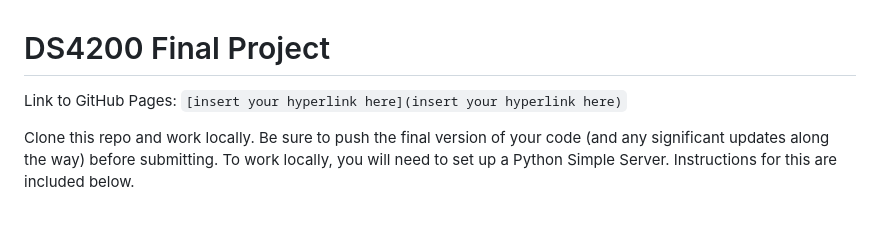
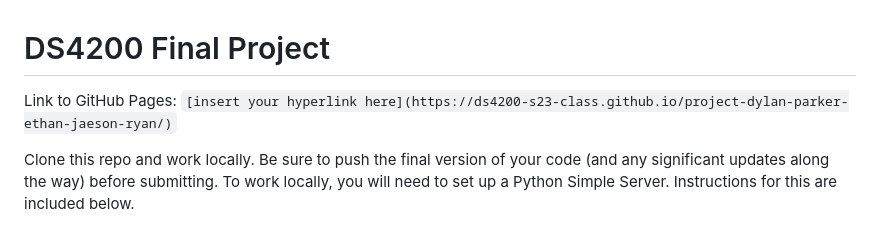
Before and after one commit to dylanpaulingham/cite-network, a Markdown page: README.md, the part around the change. GitHub-like rendering.

```diff
--- a/README.md
+++ b/README.md
@@ -1,6 +1,6 @@
 # DS4200 Final Project
 
-Link to GitHub Pages: `[insert your hyperlink here](insert your hyperlink here)`
+Link to GitHub Pages: `[insert your hyperlink here](https://ds4200-s23-class.github.io/project-dylan-parker-ethan-jaeson-ryan/)`
 
 Clone this repo and work locally. Be sure to push the final version of your code (and any significant updates along the way) before submitting. To work locally, you will need to set up a Python Simple Server. Instructions for this are included below.
 
```
